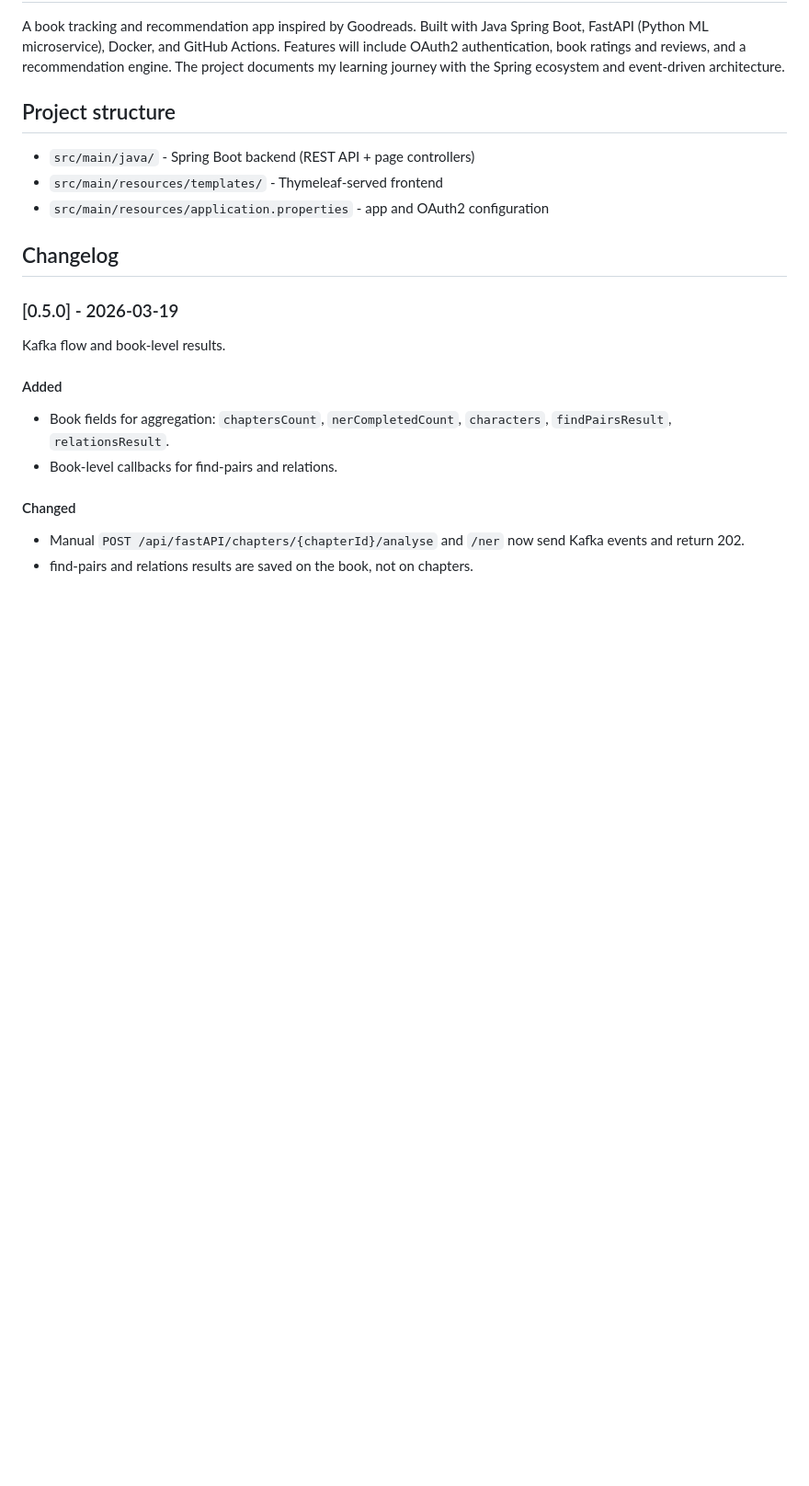
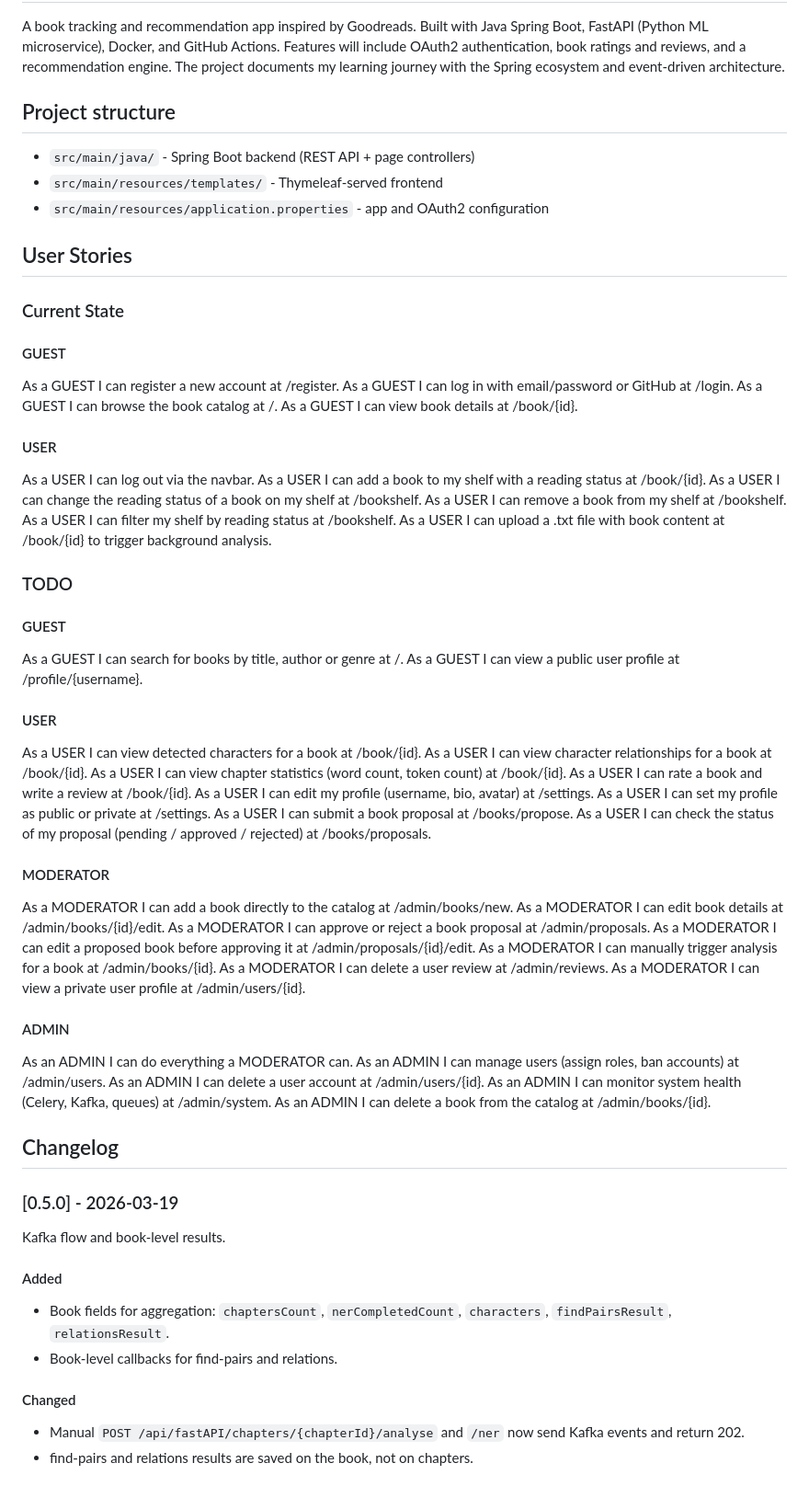
Before and after one commit to stokuj/springshelf, a Markdown page: README.md, the part around the change. Shown at 92% size. Rendered like a GitHub page; blank space fills up the shorter version.

```diff
--- a/README.md
+++ b/README.md
@@ -7,6 +7,62 @@ A book tracking and recommendation app inspired by Goodreads. Built with Java Sp
 - `src/main/java/` - Spring Boot backend (REST API + page controllers)
 - `src/main/resources/templates/` - Thymeleaf-served frontend
 - `src/main/resources/application.properties` - app and OAuth2 configuration
+
+## User Stories
+
+### Current State
+
+#### GUEST
+
+As a GUEST I can register a new account at /register.
+As a GUEST I can log in with email/password or GitHub at /login.
+As a GUEST I can browse the book catalog at /.
+As a GUEST I can view book details at /book/{id}.
+
+#### USER
+
+As a USER I can log out via the navbar.
+As a USER I can add a book to my shelf with a reading status at /book/{id}.
+As a USER I can change the reading status of a book on my shelf at /bookshelf.
+As a USER I can remove a book from my shelf at /bookshelf.
+As a USER I can filter my shelf by reading status at /bookshelf.
+As a USER I can upload a .txt file with book content at /book/{id} to trigger background analysis.
+
+### TODO
+
+#### GUEST
+
+As a GUEST I can search for books by title, author or genre at /.
+As a GUEST I can view a public user profile at /profile/{username}.
+
+#### USER
+
+As a USER I can view detected characters for a book at /book/{id}.
+As a USER I can view character relationships for a book at /book/{id}.
+As a USER I can view chapter statistics (word count, token count) at /book/{id}.
+As a USER I can rate a book and write a review at /book/{id}.
+As a USER I can edit my profile (username, bio, avatar) at /settings.
+As a USER I can set my profile as public or private at /settings.
+As a USER I can submit a book proposal at /books/propose.
+As a USER I can check the status of my proposal (pending / approved / rejected) at /books/proposals.
+
+#### MODERATOR
+
+As a MODERATOR I can add a book directly to the catalog at /admin/books/new.
+As a MODERATOR I can edit book details at /admin/books/{id}/edit.
+As a MODERATOR I can approve or reject a book proposal at /admin/proposals.
+As a MODERATOR I can edit a proposed book before approving it at /admin/proposals/{id}/edit.
+As a MODERATOR I can manually trigger analysis for a book at /admin/books/{id}.
+As a MODERATOR I can delete a user review at /admin/reviews.
+As a MODERATOR I can view a private user profile at /admin/users/{id}.
+
+#### ADMIN
+
+As an ADMIN I can do everything a MODERATOR can.
+As an ADMIN I can manage users (assign roles, ban accounts) at /admin/users.
+As an ADMIN I can delete a user account at /admin/users/{id}.
+As an ADMIN I can monitor system health (Celery, Kafka, queues) at /admin/system.
+As an ADMIN I can delete a book from the catalog at /admin/books/{id}.
 
 ## Changelog
 
```
